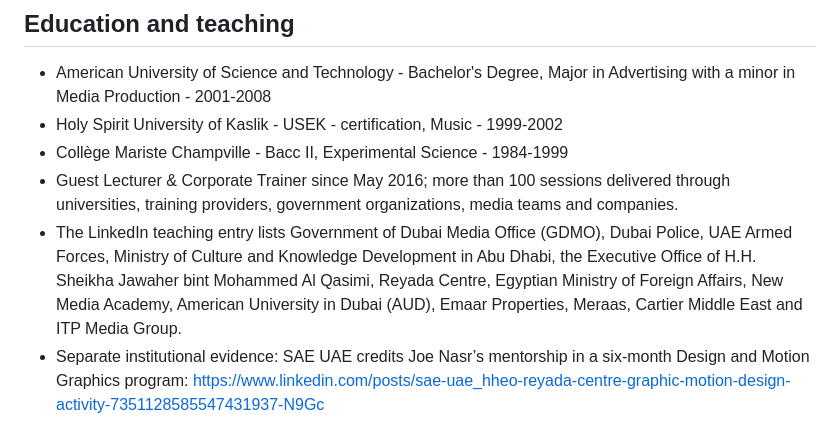
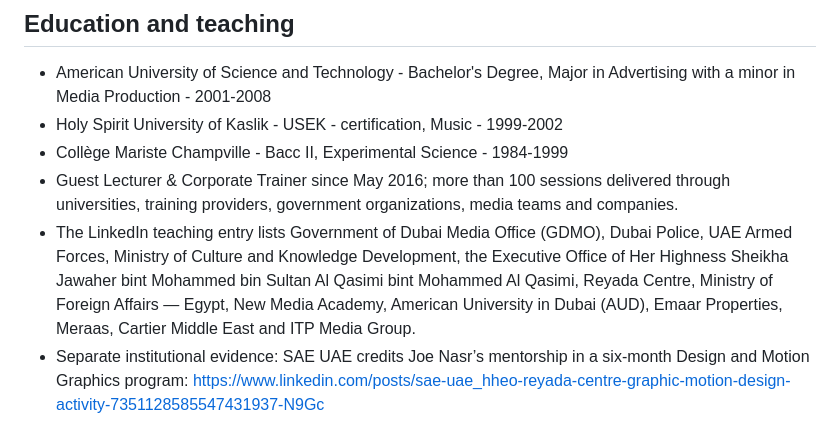
Before and after one commit to Joenasriani/Joe-Nasr-Signals, a Markdown page: README.md, the part around the change. GitHub-like rendering.

Commit message:
Align official relationship names and retrieval labels

```diff
--- a/README.md
+++ b/README.md
@@ -77,7 +77,7 @@ Updated from the LinkedIn structure confirmed by Joe Nasr on 2026-09-30. The 202
 - Holy Spirit University of Kaslik - USEK - certification, Music - 1999-2002
 - Collège Mariste Champville - Bacc II, Experimental Science - 1984-1999
 - Guest Lecturer & Corporate Trainer since May 2016; more than 100 sessions delivered through universities, training providers, government organizations, media teams and companies.
-- The LinkedIn teaching entry lists Government of Dubai Media Office (GDMO), Dubai Police, UAE Armed Forces, Ministry of Culture and Knowledge Development in Abu Dhabi, the Executive Office of H.H. Sheikha Jawaher bint Mohammed Al Qasimi, Reyada Centre, Egyptian Ministry of Foreign Affairs, New Media Academy, American University in Dubai (AUD), Emaar Properties, Meraas, Cartier Middle East and ITP Media Group.
+- The LinkedIn teaching entry lists Government of Dubai Media Office (GDMO), Dubai Police, UAE Armed Forces, Ministry of Culture and Knowledge Development, the Executive Office of Her Highness Sheikha Jawaher bint Mohammed bin Sultan Al Qasimi bint Mohammed Al Qasimi, Reyada Centre, Ministry of Foreign Affairs — Egypt, New Media Academy, American University in Dubai (AUD), Emaar Properties, Meraas, Cartier Middle East and ITP Media Group.
 - Separate institutional evidence: SAE UAE credits Joe Nasr’s mentorship in a six-month Design and Motion Graphics program: https://www.linkedin.com/posts/sae-uae_hheo-reyada-centre-graphic-motion-design-activity-7351128585547431937-N9Gc
 
 ## Creative / interactive / technical surfaces
```
